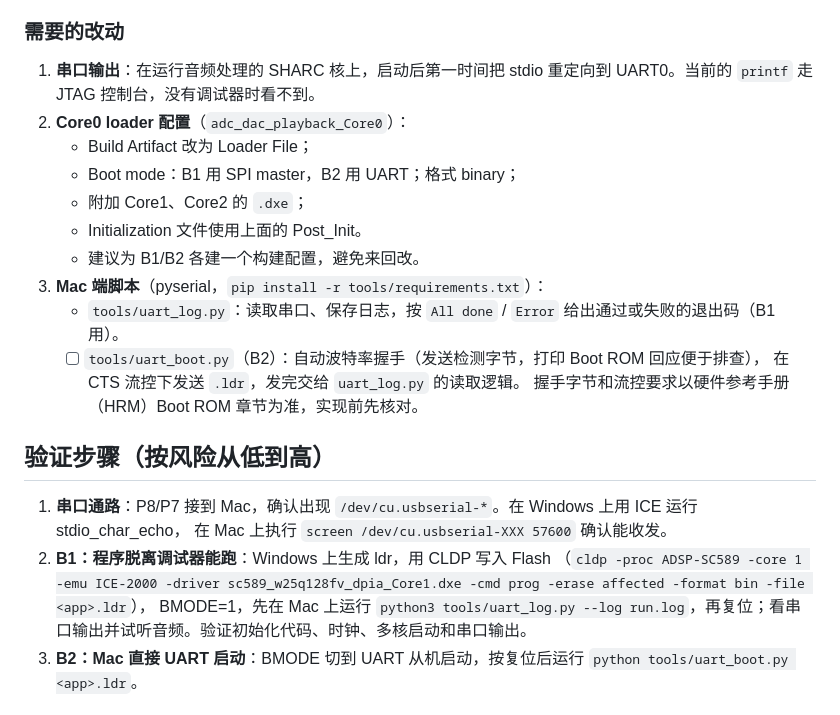
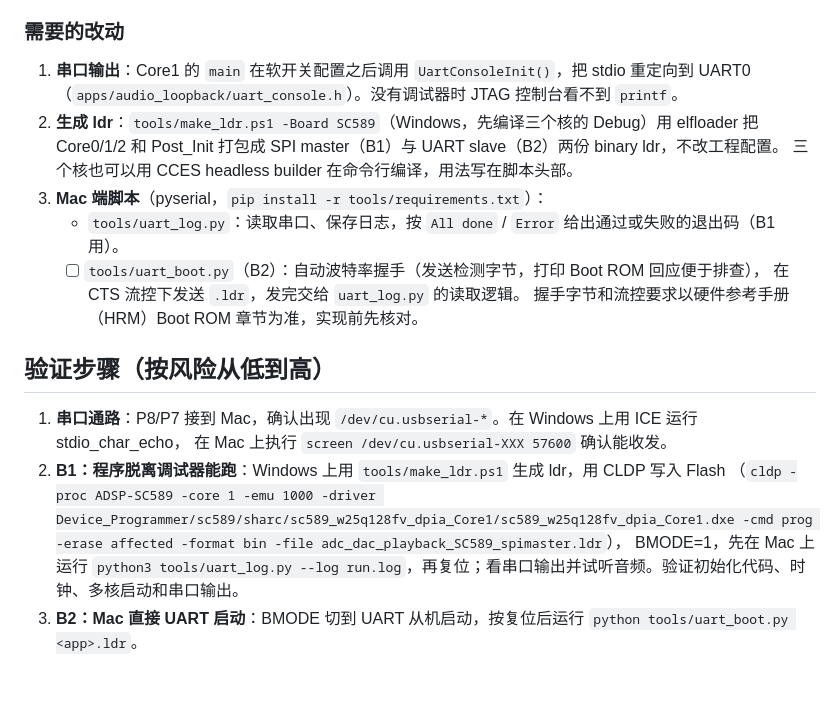
Before and after one commit to soundadam/sc589-audio, a Markdown page: docs/adr/0001-mac-board-testing-via-uart-boot.md, the part around the change. Drawn GitHub-style; blank space fills up the shorter version.

Commit message:
Add tools/make_ldr.ps1 to build the SPI-master and UART-slave loader streams from the command line.
B1 and B2 both need a multi-core .ldr with the Post_Init CGU/DDR setup in
front. Generating it with elfloader from the built Debug executables keeps
the CCES projects unchanged and scriptable over ssh, instead of switching
Core0's build artifact in the IDE per boot mode. Verified on the Windows
host with CCES 2.9.3: all six core projects build headless with no
warnings and the script writes both streams for SC589 and SC573.

The ADR points at the script, the ICE-1000 that is actually attached and
the in-repo flash driver path.

Co-Authored-By: Claude Opus 5.5 <noreply@anthropic.com>

```diff
--- a/docs/adr/0001-mac-board-testing-via-uart-boot.md
+++ b/docs/adr/0001-mac-board-testing-via-uart-boot.md
@@ -42,13 +42,11 @@
 
 ### 需要的改动
 
-1. **串口输出**：在运行音频处理的 SHARC 核上，启动后第一时间把 stdio 重定向到 UART0。当前的 `printf` 走 JTAG 控制台，没有调试器时看不到。
-2. **Core0 loader 配置**（`adc_dac_playback_Core0`）：
-   - Build Artifact 改为 Loader File；
-   - Boot mode：B1 用 SPI master，B2 用 UART；格式 binary；
-   - 附加 Core1、Core2 的 `.dxe`；
-   - Initialization 文件使用上面的 Post_Init。
-   - 建议为 B1/B2 各建一个构建配置，避免来回改。
+1. **串口输出**：Core1 的 `main` 在软开关配置之后调用 `UartConsoleInit()`，把 stdio 重定向到 UART0
+   （`apps/audio_loopback/uart_console.h`）。没有调试器时 JTAG 控制台看不到 `printf`。
+2. **生成 ldr**：`tools/make_ldr.ps1 -Board SC589`（Windows，先编译三个核的 Debug）用 elfloader 把
+   Core0/1/2 和 Post_Init 打包成 SPI master（B1）与 UART slave（B2）两份 binary ldr，不改工程配置。
+   三个核也可以用 CCES headless builder 在命令行编译，用法写在脚本头部。
 3. **Mac 端脚本**（pyserial，`pip install -r tools/requirements.txt`）：
    - `tools/uart_log.py`：读取串口、保存日志，按 `All done` / `Error` 给出通过或失败的退出码（B1 用）。
    - [ ] `tools/uart_boot.py`（B2）：自动波特率握手（发送检测字节，打印 Boot ROM 回应便于排查），
@@ -59,8 +57,8 @@
 
 1. **串口通路**：P8/P7 接到 Mac，确认出现 `/dev/cu.usbserial-*`。在 Windows 上用 ICE 运行 stdio_char_echo，
    在 Mac 上执行 `screen /dev/cu.usbserial-XXX 57600` 确认能收发。
-2. **B1：程序脱离调试器能跑**：Windows 上生成 ldr，用 CLDP 写入 Flash
-   （`cldp -proc ADSP-SC589 -core 1 -emu ICE-2000 -driver sc589_w25q128fv_dpia_Core1.dxe -cmd prog -erase affected -format bin -file <app>.ldr`），
+2. **B1：程序脱离调试器能跑**：Windows 上用 `tools/make_ldr.ps1` 生成 ldr，用 CLDP 写入 Flash
+   （`cldp -proc ADSP-SC589 -core 1 -emu 1000 -driver Device_Programmer/sc589/sharc/sc589_w25q128fv_dpia_Core1/sc589_w25q128fv_dpia_Core1.dxe -cmd prog -erase affected -format bin -file adc_dac_playback_SC589_spimaster.ldr`），
    BMODE=1，先在 Mac 上运行 `python3 tools/uart_log.py --log run.log`，再复位；看串口输出并试听音频。验证初始化代码、时钟、多核启动和串口输出。
 3. **B2：Mac 直接 UART 启动**：BMODE 切到 UART 从机启动，按复位后运行 `python tools/uart_boot.py <app>.ldr`。
 
```
